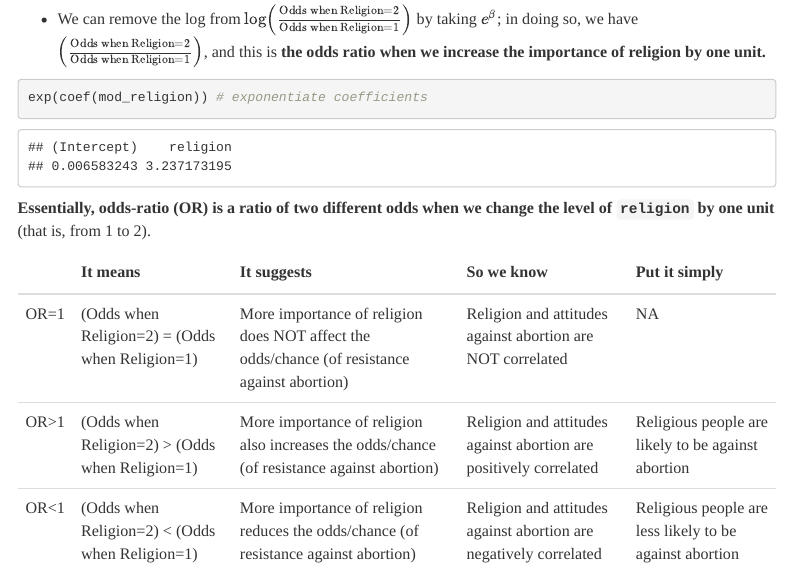
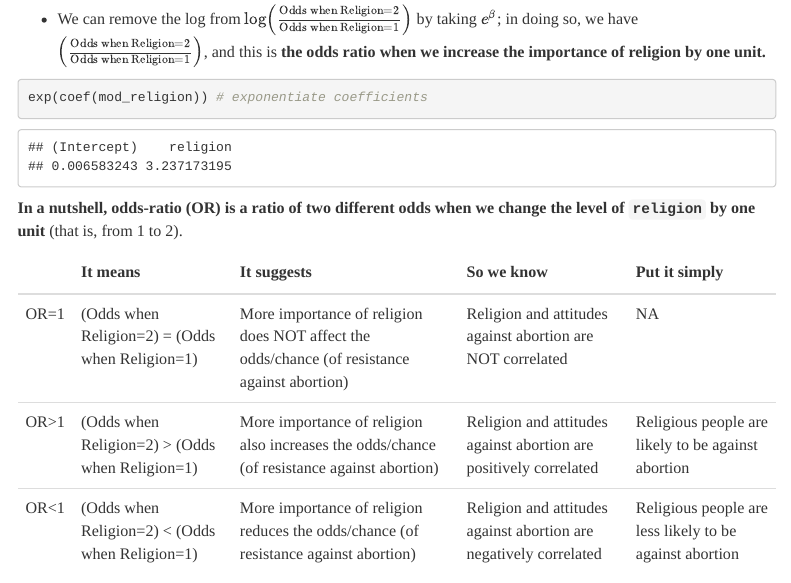
Before and after one commit to ccheng11/BBK_AdvQ, an R Markdown document (Week 5/Week 5 Survey Part 2.rmd): the page in a window 1100 px wide, from 5900 px down. Rendered offline with R 4.5, knitr and Pandoc, with nearby package versions; menus at the side of the page are left out.

Commit message:
Update Week 5 Survey Part 2.rmd

````diff
--- a/Week 5/Week 5 Survey Part 2.rmd
+++ b/Week 5/Week 5 Survey Part 2.rmd
@@ -197,7 +197,7 @@ First, $e^\beta$ (i.e., enter the coefficients in the `exp()` function) will giv
 exp(coef(mod_religion)) # exponentiate coefficients
 ```
 
-**Essentially, odds-ratio (OR) is a ratio of two different odds when we change the level of `religion` by one unit** (that is, from 1 to 2).
+**In a nutshell, odds-ratio (OR) is a ratio of two different odds when we change the level of `religion` by one unit** (that is, from 1 to 2).
 
 ```{r, echo=F, eval=T, message=F}
 library(readxl)
````
Also changed, not shown: Week 5/Week 5 Survey Part 2.rmd (2 more changed lines).
